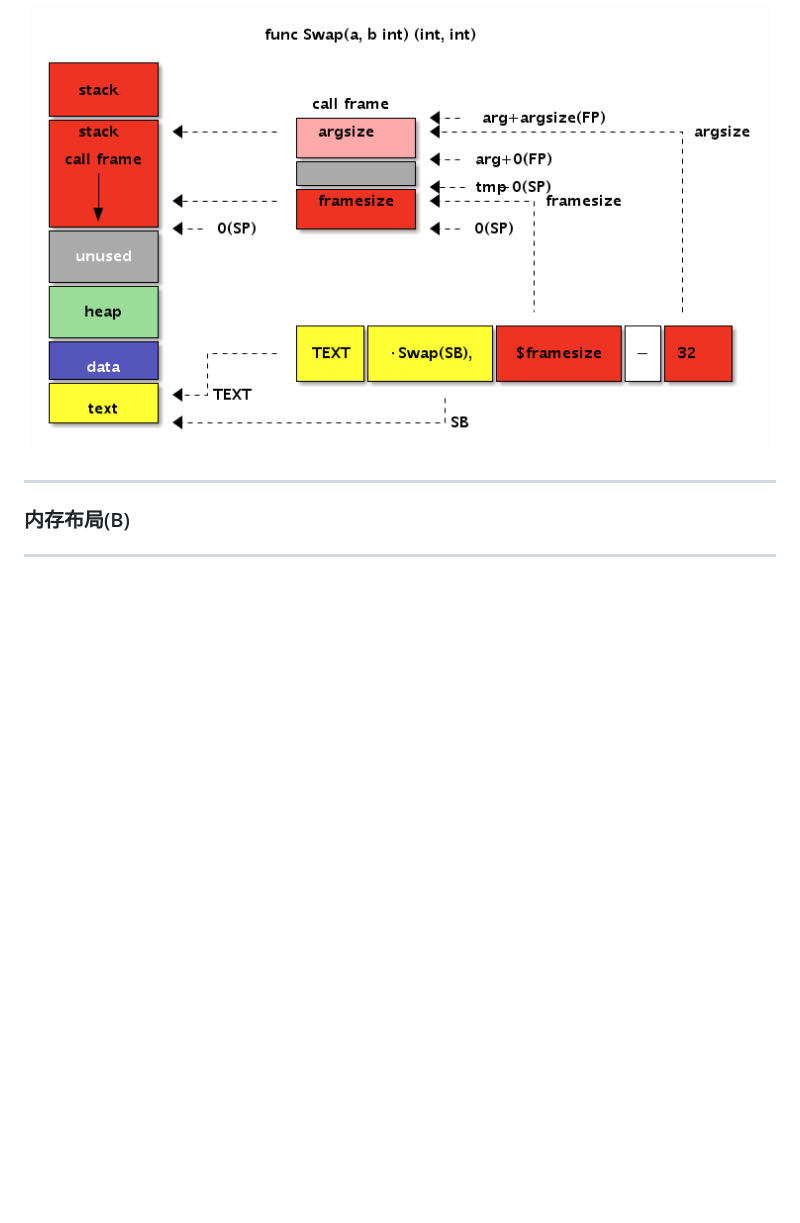
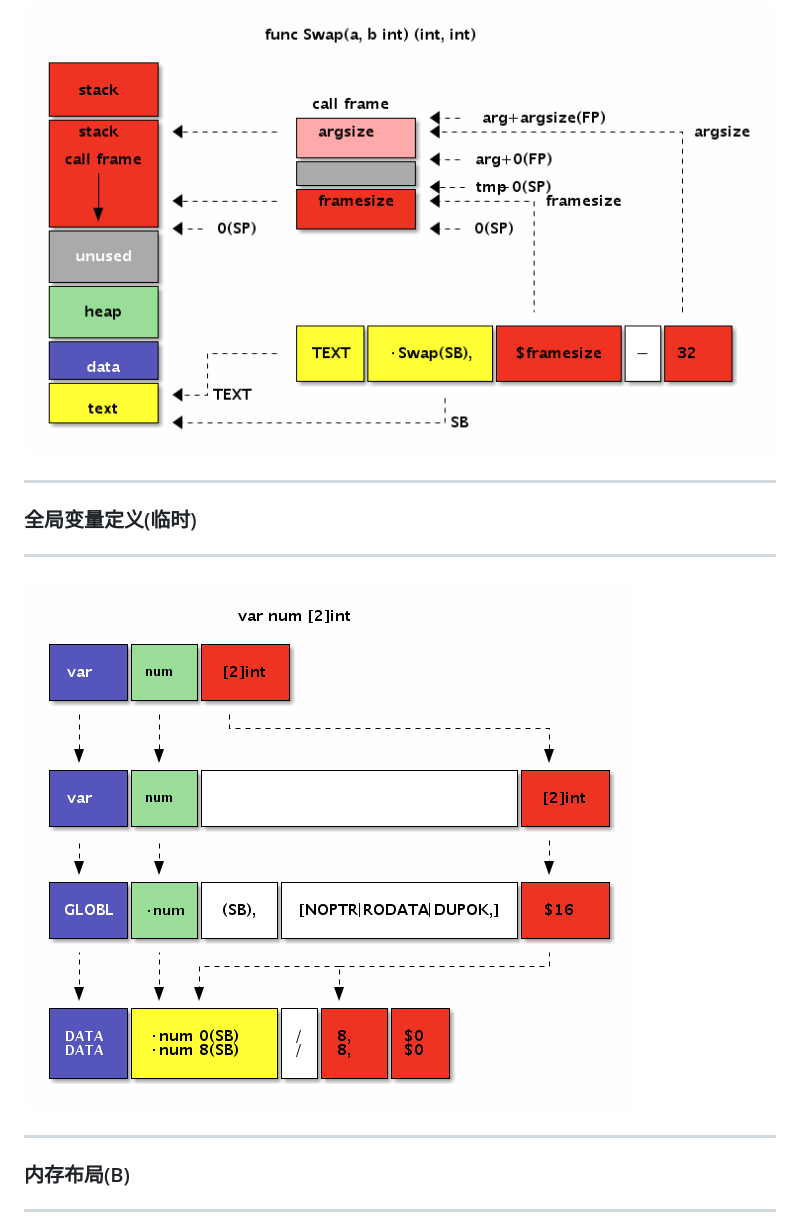
Before and after one commit to chai2010/asmgo-talk, a Markdown page: index.md, the part around the change. GitHub-like rendering; pictures changed too: images/pkg-var-decl.ditaa.png (added); blank space fills up the shorter version.

Commit message:
zz

```diff
--- a/index.md
+++ b/index.md
@@ -323,6 +323,13 @@ TEXT ·HelloWorld(SB), $16-0
 ----------------
 
 #### ![](./images/func-decl-02.ditaa.png) <!-- .element: style="width:80%;" -->
+
+
+---
+### 全局变量定义(临时)
+----------------
+
+#### ![](./images/pkg-var-decl.ditaa.png) <!-- .element: style="width:60%;" -->
 
 
 
```
Also changed, not shown: images/func-decl.ditaa.png, 2 other files.
